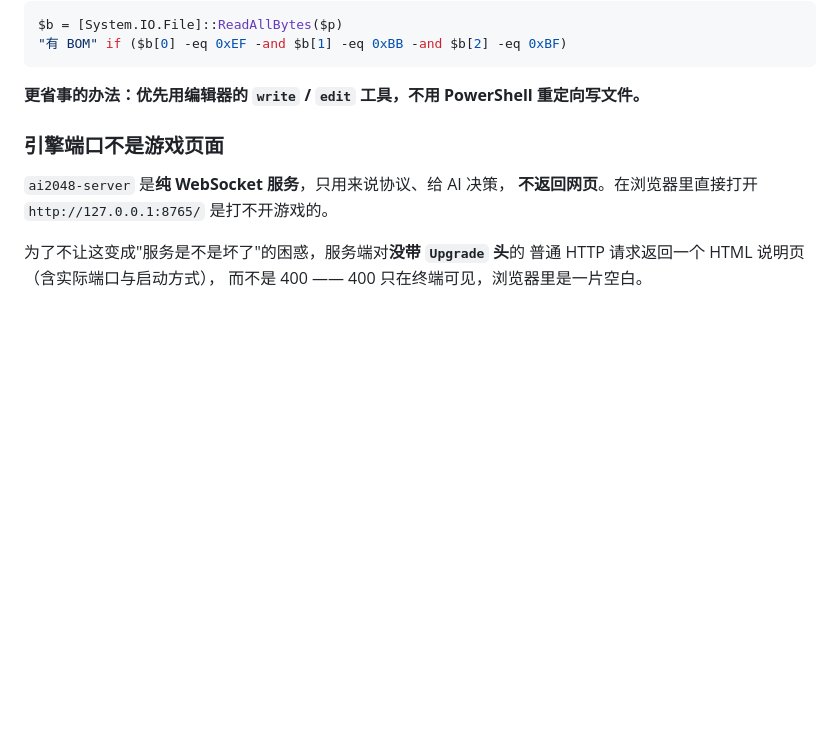
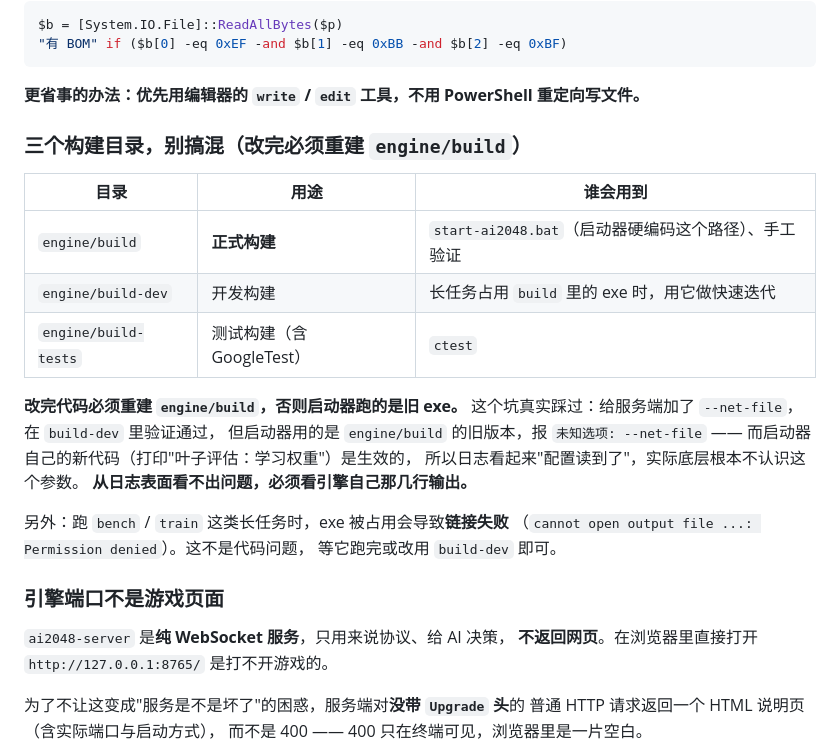
Before and after one commit to klaraljy/AI-2048, a Markdown page: AGENTS.md, the part around the change. Rendered like a GitHub page; blank space fills up the shorter version.

Commit message:
docs: 三个构建目录的分工 + 改完必须重建 engine/build
真实踩过：给服务端加了 --net-file，在 build-dev 里验证通过，
但启动器硬编码用 engine/build，那里还是旧 exe，报"未知选项: --net-file"。

这个坑的隐蔽之处在于**日志看起来是对的** —— 启动器自己的新代码
（打印"叶子评估：学习权重"）生效了，只有引擎那几行说出真相。
所以必须看引擎自己的输出，不能只看启动器的。

````diff
--- a/AGENTS.md
+++ b/AGENTS.md
@@ -318,6 +318,25 @@ $b = [System.IO.File]::ReadAllBytes($p)
 ```
 
 **更省事的办法：优先用编辑器的 `write` / `edit` 工具，不用 PowerShell 重定向写文件。**
+
+### 三个构建目录，别搞混（改完必须重建 `engine/build`）
+
+| 目录 | 用途 | 谁会用到 |
+|---|---|---|
+| `engine/build` | **正式构建** | `start-ai2048.bat`（启动器硬编码这个路径）、手工验证 |
+| `engine/build-dev` | 开发构建 | 长任务占用 `build` 里的 exe 时，用它做快速迭代 |
+| `engine/build-tests` | 测试构建（含 GoogleTest） | `ctest` |
+
+**改完代码必须重建 `engine/build`，否则启动器跑的是旧 exe。**
+这个坑真实踩过：给服务端加了 `--net-file`，在 `build-dev` 里验证通过，
+但启动器用的是 `engine/build` 的旧版本，报 `未知选项: --net-file` ——
+而启动器自己的新代码（打印"叶子评估：学习权重"）是生效的，
+所以日志看起来"配置读到了"，实际底层根本不认识这个参数。
+**从日志表面看不出问题，必须看引擎自己那几行输出。**
+
+另外：跑 `bench` / `train` 这类长任务时，exe 被占用会导致**链接失败**
+（`cannot open output file ...: Permission denied`）。这不是代码问题，
+等它跑完或改用 `build-dev` 即可。
 
 ### 引擎端口不是游戏页面
 
````
